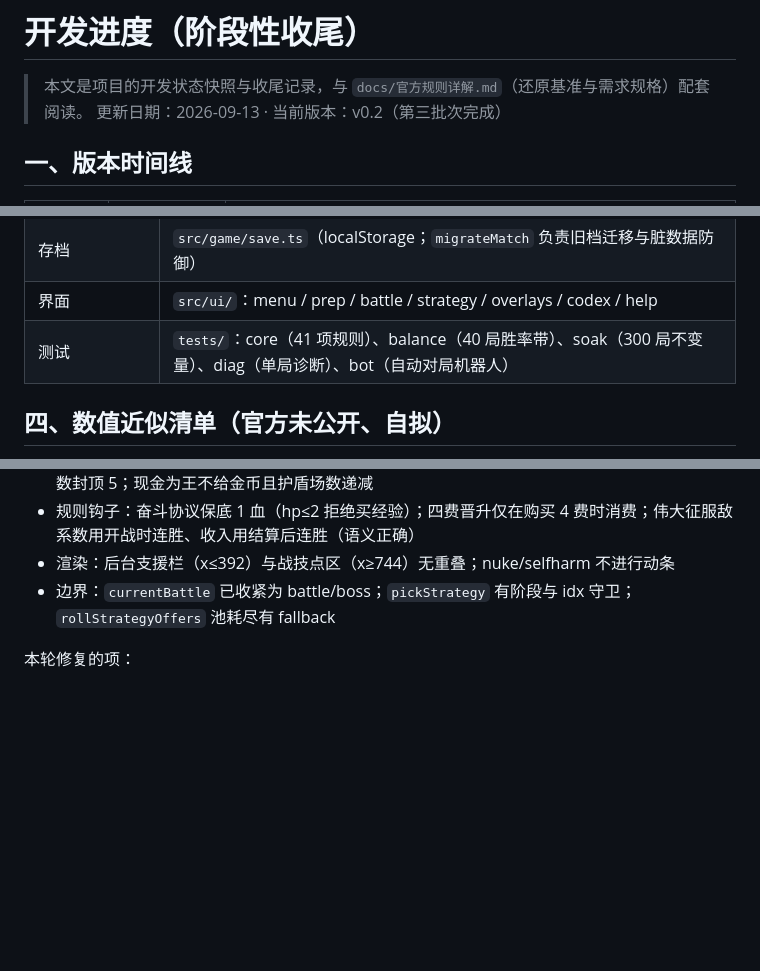
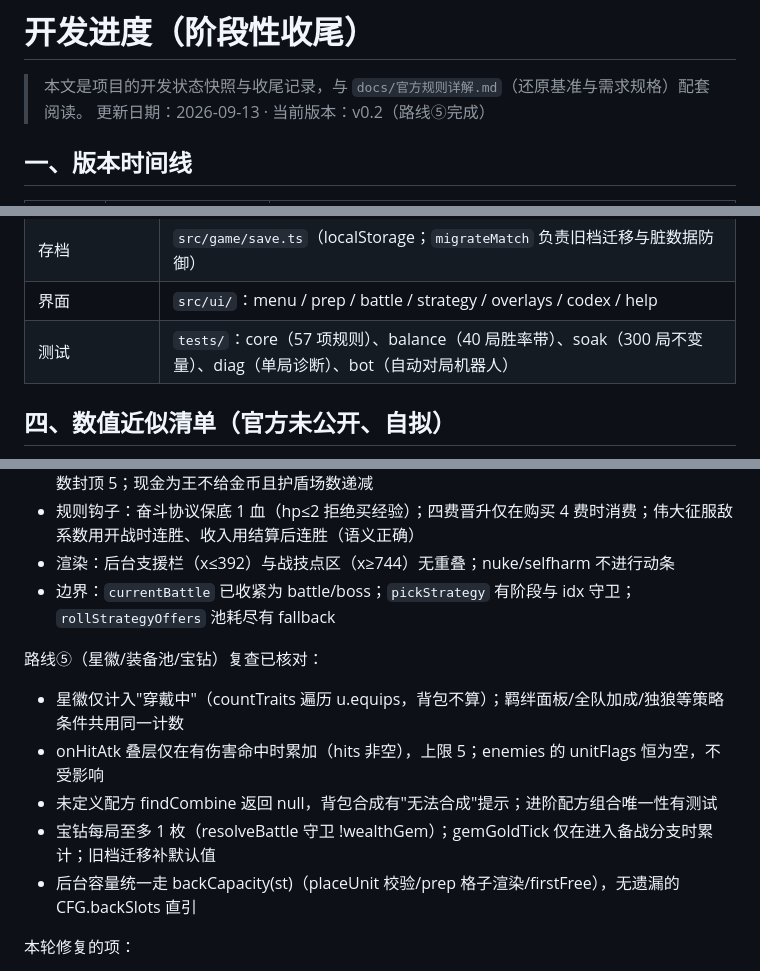
Before and after one commit to Mrar-wyc/CurrencyWar, a Markdown page: docs/开发进度.md, 3 parts joined by grey strips. Drawn GitHub-style; blank space fills up the shorter version.

```diff
--- a/docs/开发进度.md
+++ b/docs/开发进度.md
@@ -1,7 +1,7 @@
 # 开发进度（阶段性收尾）
 
 > 本文是项目的开发状态快照与收尾记录，与 `docs/官方规则详解.md`（还原基准与需求规格）配套阅读。
-> 更新日期：2026-09-13 · 当前版本：v0.2（第三批次完成）
+> 更新日期：2026-09-13 · 当前版本：v0.2（路线⑤完成）
 
 ## 一、版本时间线
 
@@ -41,7 +43,7 @@
 | 对局状态机 | `src/game/match.ts`（买卖/站位/结算/节点推进/策略即时效果） |
 | 存档 | `src/game/save.ts`（localStorage；`migrateMatch` 负责旧档迁移与脏数据防御） |
 | 界面 | `src/ui/`：menu / prep / battle / strategy / overlays / codex / help |
-| 测试 | `tests/`：core（41 项规则）、balance（40 局胜率带）、soak（300 局不变量）、diag（单局诊断）、bot（自动对局机器人） |
+| 测试 | `tests/`：core（57 项规则）、balance（40 局胜率带）、soak（300 局不变量）、diag（单局诊断）、bot（自动对局机器人） |
 
 ## 四、数值近似清单（官方未公开、自拟）
 
@@ -88,6 +98,14 @@
 - 规则钩子：奋斗协议保底 1 血（hp≤2 拒绝买经验）；四费晋升仅在购买 4 费时消费；伟大征服敌系数用开战时连胜、收入用结算后连胜（语义正确）
 - 渲染：后台支援栏（x≤392）与战技点区（x≥744）无重叠；nuke/selfharm 不进行动条
 - 边界：`currentBattle` 已收紧为 battle/boss；`pickStrategy` 有阶段与 idx 守卫；`rollStrategyOffers` 池耗尽有 fallback
+
+路线⑤（星徽/装备池/宝钻）复查已核对：
+
+- 星徽仅计入"穿戴中"（countTraits 遍历 u.equips，背包不算）；羁绊面板/全队加成/独狼等策略条件共用同一计数
+- onHitAtk 叠层仅在有伤害命中时累加（hits 非空），上限 5；enemies 的 unitFlags 恒为空，不受影响
+- 未定义配方 findCombine 返回 null，背包合成有"无法合成"提示；进阶配方组合唯一性有测试
+- 宝钻每局至多 1 枚（resolveBattle 守卫 !wealthGem）；gemGoldTick 仅在进入备战分支时累计；旧档迁移补默认值
+- 后台容量统一走 backCapacity(st)（placeUnit 校验/prep 格子渲染/firstFree），无遗漏的 CFG.backSlots 直引
 
 本轮修复的项：
 
```
Also changed, not shown: other parts of docs/开发进度.md (+13 -3 lines), 1 other file.
